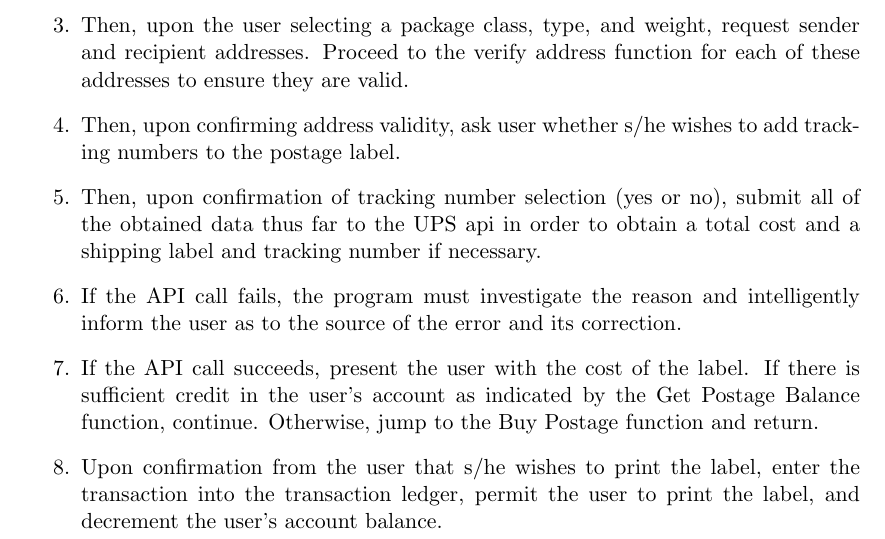
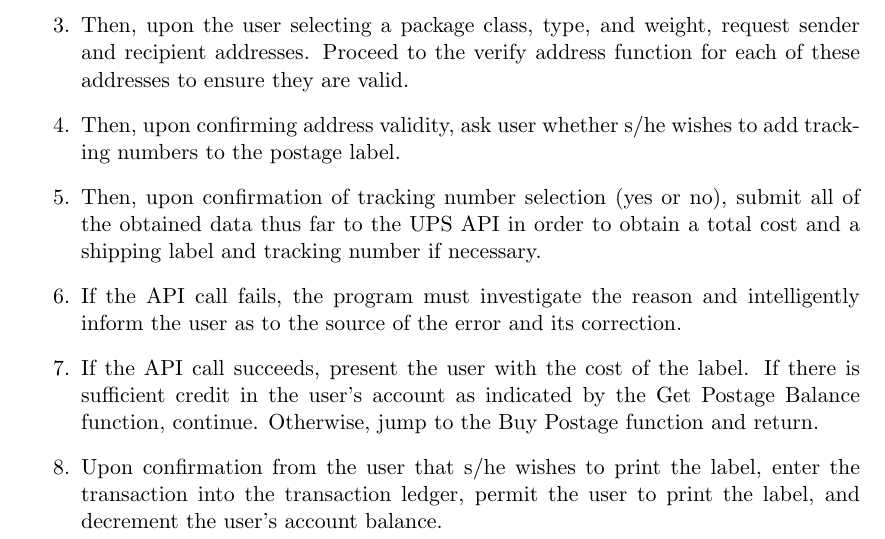
Before and after one commit to aggroskater/cs3398-software-engineering, a LaTeX document (Software-Requirements-Specification-Team-Moon-Moon.tex): part of page 14 of 20, cut so that both start at the same text. Compiled offline with pdfLaTeX.

Commit message:
Final release. Going to ping team and let them do any last-minute checks.

```diff
--- a/Software-Requirements-Specification-Team-Moon-Moon.tex
+++ b/Software-Requirements-Specification-Team-Moon-Moon.tex
@@ -365,7 +365,7 @@ for each of these addresses to ensure they are valid.
 \item Then, upon confirming address validity, ask user whether s/he wishes to
 add tracking numbers to the postage label.
 \item Then, upon confirmation of tracking number selection (yes or no), submit
-all of the obtained data thus far to the UPS api in order to obtain a total
+all of the obtained data thus far to the UPS API in order to obtain a total
 cost and a shipping label and tracking number if necessary.
 \item If the API call fails, the program must investigate the reason and
 intelligently inform the user as to the source of the error and its correction.
```
Also changed, not shown: release/Software-Requirements-Specification-Team-Moon-Moon.pdf.
